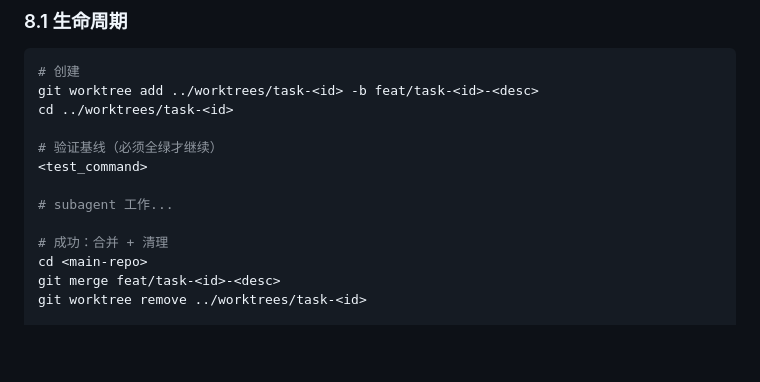
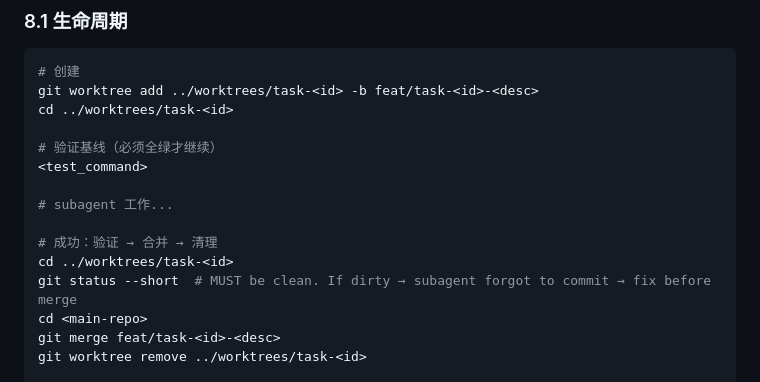
Before and after one commit to jeff0052/founderos, a Markdown page: agents/cto/SUBAGENT-PROTOCOL.md, the part around the change. GitHub-like rendering; blank space fills up the shorter version.

Commit message:
fix(cto): add dirty check before worktree merge in SUBAGENT-PROTOCOL

```diff
--- a/agents/cto/SUBAGENT-PROTOCOL.md
+++ b/agents/cto/SUBAGENT-PROTOCOL.md
@@ -411,7 +411,9 @@ cd ../worktrees/task-<id>
 
 # subagent 工作...
 
-# 成功：合并 + 清理
+# 成功：验证 → 合并 → 清理
+cd ../worktrees/task-<id>
+git status --short  # MUST be clean. If dirty → subagent forgot to commit → fix before merge
 cd <main-repo>
 git merge feat/task-<id>-<desc>
 git worktree remove ../worktrees/task-<id>
```
